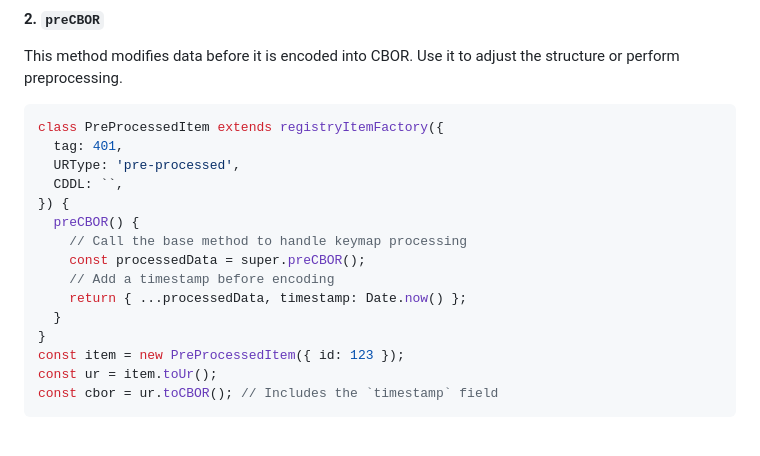
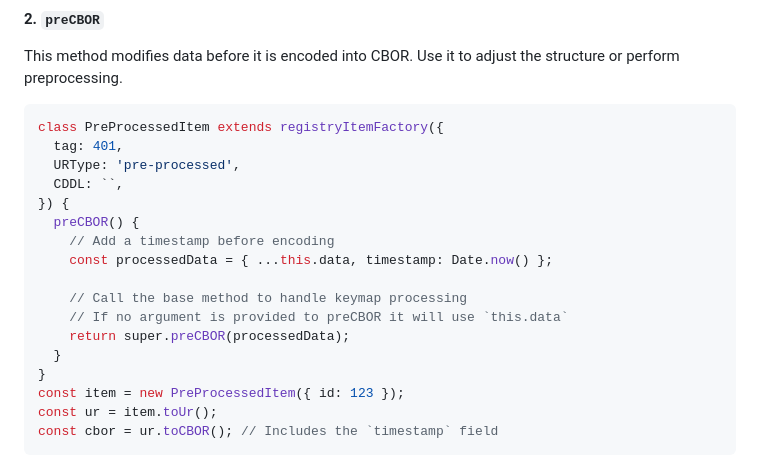
Before and after one commit to ngraveio/bc-ur, a Markdown page: README.md, the part around the change. GitHub-like rendering; blank space fills up the shorter version.

Commit message:
docs: modify preCBOR method to include input argument

```diff
--- a/README.md
+++ b/README.md
@@ -301,10 +301,12 @@ class PreProcessedItem extends registryItemFactory({
   CDDL: ``,
 }) {
   preCBOR() {
+    // Add a timestamp before encoding
+    const processedData = { ...this.data, timestamp: Date.now() };
+
     // Call the base method to handle keymap processing
-    const processedData = super.preCBOR();
-    // Add a timestamp before encoding
-    return { ...processedData, timestamp: Date.now() };
+    // If no argument is provided to preCBOR it will use `this.data`
+    return super.preCBOR(processedData);
   }
 }
 const item = new PreProcessedItem({ id: 123 });
```
